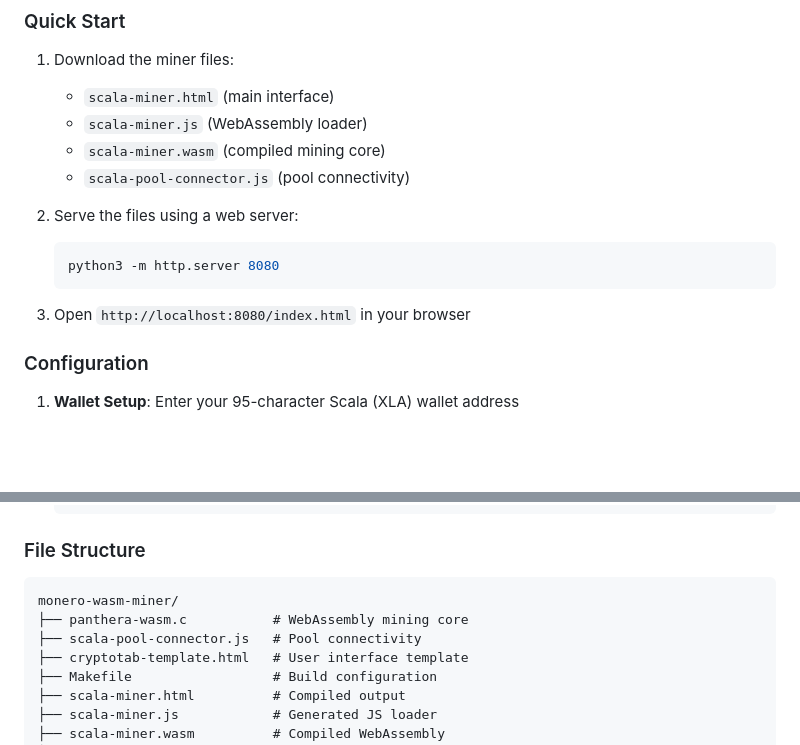
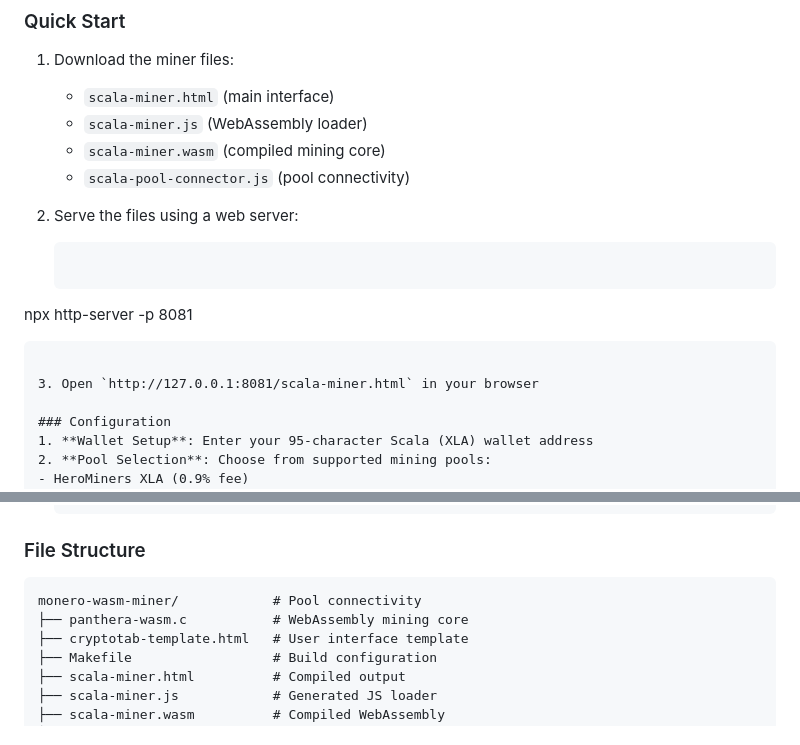
Before and after one commit to DiverseBloom780/Scala-XLA-Browser-Miner, a Markdown page: README.md, 2 parts joined by grey strips. Drawn GitHub-style; blank space fills up the shorter version.

Commit message:
Update README.md
removed pool connector since it is now merged with scala-miner.js

````diff
--- a/README.md
+++ b/README.md
@@ -48,10 +48,10 @@ A professional browser-based cryptocurrency miner for Scala (XLA) network, inspi
 
 2. Serve the files using a web server:
    ```bash
-   python3 -m http.server 8080
+  npx http-server -p 8081
    ```
 
-3. Open `http://localhost:8080/index.html` in your browser
+3. Open `http://127.0.0.1:8081/scala-miner.html` in your browser
 
 ### Configuration
 1. **Wallet Setup**: Enter your 95-character Scala (XLA) wallet address
@@ -129,9 +129,8 @@ A professional browser-based cryptocurrency miner for Scala (XLA) network, inspi
 
 ### File Structure
 ```
-monero-wasm-miner/
+monero-wasm-miner/            # Pool connectivity
 ├── panthera-wasm.c           # WebAssembly mining core
-├── scala-pool-connector.js   # Pool connectivity
 ├── cryptotab-template.html   # User interface template
 ├── Makefile                  # Build configuration
 ├── scala-miner.html          # Compiled output
````
